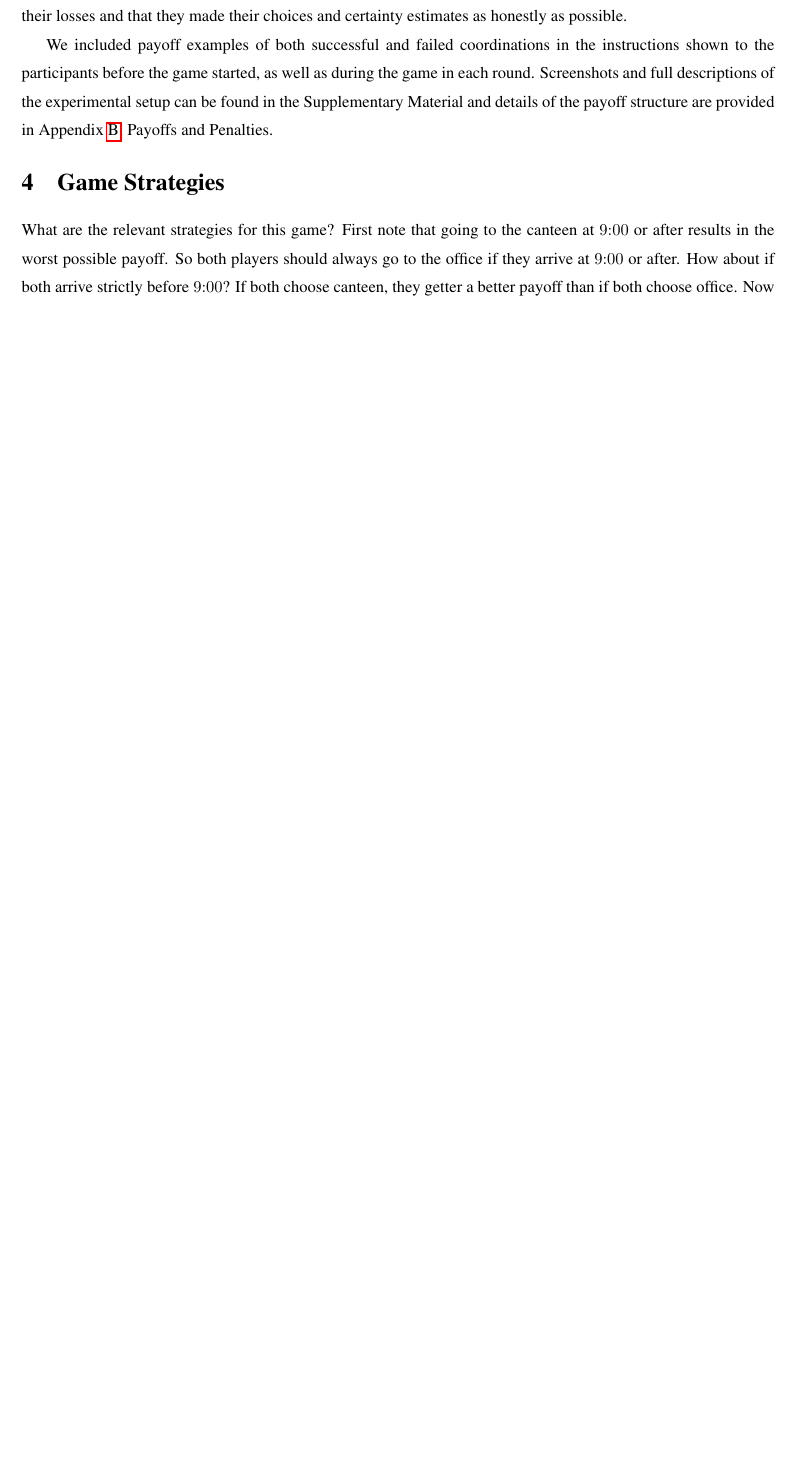
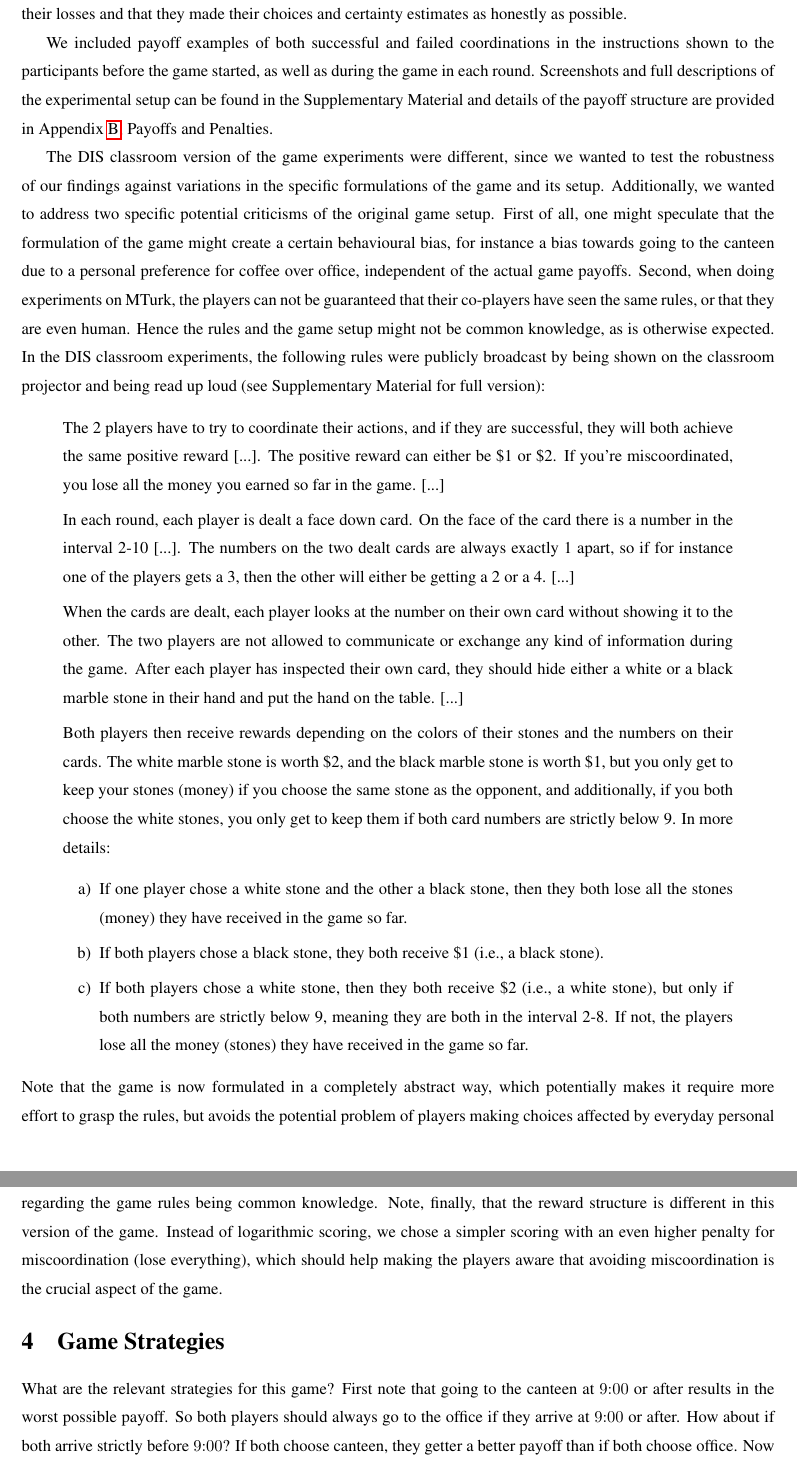
Before and after one commit to gavstrik/Paper_canteen_dilemma, a LaTeX paper (latex/cd.tex): part of page 8 of 31 before the commit and two parts of pages 8 and 9 of 31 after it, the two joined at a grey line, cut so that both start at the same text, the shorter picture padded with empty space. Compiled offline with pdfLaTeX.

Commit message:
some revisions in Sec 3. More about the DIS experiments

```diff
--- a/latex/cd.tex
+++ b/latex/cd.tex
@@ -177,6 +177,27 @@ A fixed participation fee of \$2 is given to all MTurk players. Additional bonus
 As noted in Appendix~\ref{appendix:payoffs}, we find a good match between certainty estimates and choices at arrival times different from those that are prone to miscoordination. This corroborates that players tried to minimize their losses and that they made their choices and certainty estimates as honestly as possible.
 
 We included payoff examples of both successful and failed coordinations in the instructions shown to the participants before the game started, as well as during the game in each round. Screenshots and full descriptions of the experimental setup can be found in the Supplementary Material and details of the payoff structure are provided in Appendix~\ref{appendix:payoffs}, Payoffs and Penalties.
+
+The DIS classroom version of the game experiments were different, since we wanted to test the robustness of our findings against variations in the specific formulations of the game and its setup. Additionally, we wanted to address two specific potential criticisms of the original game setup. First of all, one might speculate that the formulation of the game might create a certain behavioural bias, for instance a bias towards going to the canteen due to a personal preference for coffee over office,
+%for coffee
+  independent of the actual game payoffs. Second, when doing experiments on MTurk, the players can not be guaranteed that their co-players have seen the same rules, or that they are even human. Hence the rules and the game setup might not be common knowledge, as is otherwise expected. In the DIS classroom experiments, the following rules were publicly broadcast by being shown on the classroom projector and being read up loud (see Supplementary Material for full version):
+\begin{quote}
+\indent
+The 2 players have to try to coordinate their actions, and if they are successful, they will both achieve the same positive reward [...]. The positive reward can either be \$1 or \$2. If you’re miscoordinated, you lose all the money you earned so far in the game. [...]
+
+In each round, each player is dealt a face down card. On the face of the card there is a number in the interval 2-10 [...]. The numbers on the two dealt cards are always exactly 1 apart, so if for instance one of the players gets a 3, then the other will either be getting a 2 or a 4. [...]
+
+When the cards are dealt, each player looks at the number on their own card without showing it to the other. The two players are not allowed to communicate or exchange any kind of information during the game. After each player has inspected their own card, they should hide either a white or a black marble stone in their hand and put the hand on the table. [...]
+
+Both players then receive rewards depending on the colors of their stones and the numbers on their cards. The white marble stone is worth \$2, and the black marble stone is worth \$1, but you only get to keep your stones (money) if you choose the same stone as the opponent, and additionally, if you both choose the white stones, you only get to keep them if both card numbers are strictly below 9. In more details:
+\begin{enumerate}
+  \item[a)] If one player chose a white stone and the other a black stone, then they both lose all the stones (money) they have received in the game so far.
+  \item[b)] If both players chose a black stone, they both receive \$1 (i.e., a black stone).
+  \item[c)] If both players chose a white stone, then they both receive \$2 (i.e., a white stone), but only if both numbers are strictly below 9, meaning they are both in the interval 2-8. If not, the players lose all the money (stones) they have received in the game so far.
+\end{enumerate}
+\end{quote}
+Note that the game is now formulated in a completely abstract way, which potentially makes it require more effort to grasp the rules, but avoids the potential problem of players making choices affected by everyday personal preferences. Note also that by reading up the rules and showing them on the projector in class solves the issue regarding the game rules being common knowledge. Note, finally, that the reward structure is different in this version of the game. Instead of logarithmic scoring, we chose a simpler scoring with an even higher penalty for miscoordination (lose everything), which should help making the players aware that avoiding miscoordination is the crucial aspect of the game.
+%\add{We also conducted a third alternate version of our experiment with 12 students (DIS: $n=180$). This was based on the Consecutive Numbers Riddle \citep{van2015one}, which our game was originally based on. Players got points (a figurative \$2 for coordination with white stones, \$1 for coordination with black stones, and losing all their earnings if miscoordinating. The players with highest got some nominal prize. This was to evaluate whether the framing of the game influenced player behavior (such as a natural preference for coffee over offices). We interviewed participants following the game, which we will discuss later in \nameref{discussion}.}. \tsn{TODO: Skal det beskrives nærmere? Transcript og lydfiler skal uploades ved submission, eller ind et sted?}
 
 
 \section{Game Strategies}
```
Also changed, not shown: latex/cd_sm.tex (+6 -0 lines), latex/cd_sm.pdf, latex/cd.tex (2 more changed lines), 4 other files.
